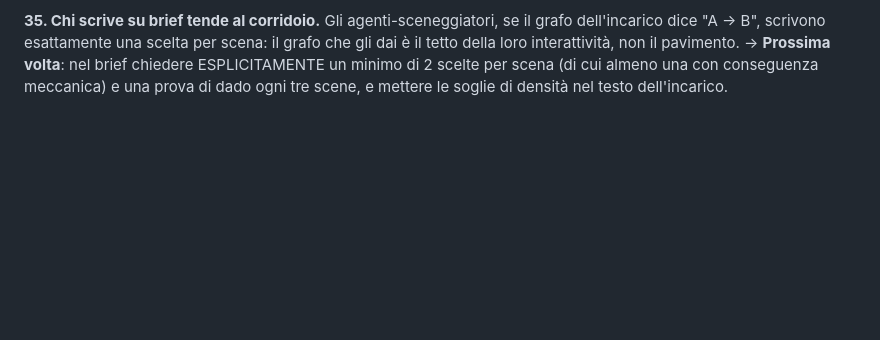
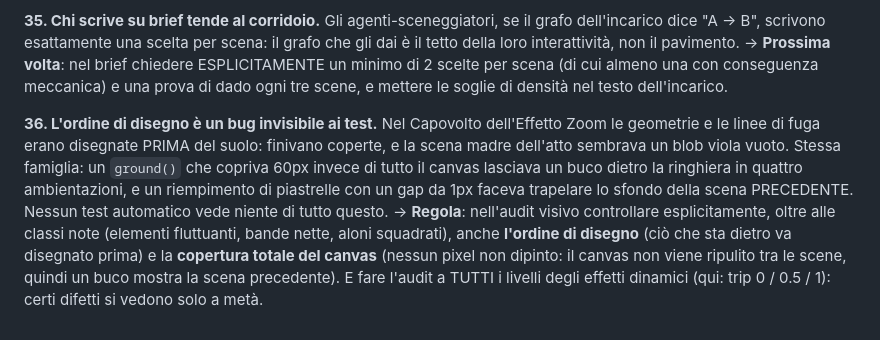
Before and after one commit to Galiv04/dnd-motore, a Markdown page: docs/LESSONS-LEARNED.md, the part around the change. GitHub-like rendering; blank space fills up the shorter version.

Commit message:
Lezione 36: ordine di disegno e copertura del canvas, invisibili ai test
Co-Authored-By: Claude Fable 5 <noreply@anthropic.com>

```diff
--- a/docs/LESSONS-LEARNED.md
+++ b/docs/LESSONS-LEARNED.md
@@ -189,3 +189,15 @@ per scena: il grafo che gli dai è il tetto della loro interattività, non il pa
 → **Prossima volta**: nel brief chiedere ESPLICITAMENTE un minimo di 2 scelte per scena (di cui
 almeno una con conseguenza meccanica) e una prova di dado ogni tre scene, e mettere le soglie di
 densità nel testo dell'incarico.
+
+**36. L'ordine di disegno è un bug invisibile ai test.**
+Nel Capovolto dell'Effetto Zoom le geometrie e le linee di fuga erano disegnate PRIMA del suolo:
+finivano coperte, e la scena madre dell'atto sembrava un blob viola vuoto. Stessa famiglia: un
+`ground()` che copriva 60px invece di tutto il canvas lasciava un buco dietro la ringhiera in
+quattro ambientazioni, e un riempimento di piastrelle con un gap da 1px faceva trapelare lo
+sfondo della scena PRECEDENTE. Nessun test automatico vede niente di tutto questo.
+→ **Regola**: nell'audit visivo controllare esplicitamente, oltre alle classi note (elementi
+fluttuanti, bande nette, aloni squadrati), anche **l'ordine di disegno** (ciò che sta dietro va
+disegnato prima) e la **copertura totale del canvas** (nessun pixel non dipinto: il canvas non
+viene ripulito tra le scene, quindi un buco mostra la scena precedente). E fare l'audit a TUTTI
+i livelli degli effetti dinamici (qui: trip 0 / 0.5 / 1): certi difetti si vedono solo a metà.
```
